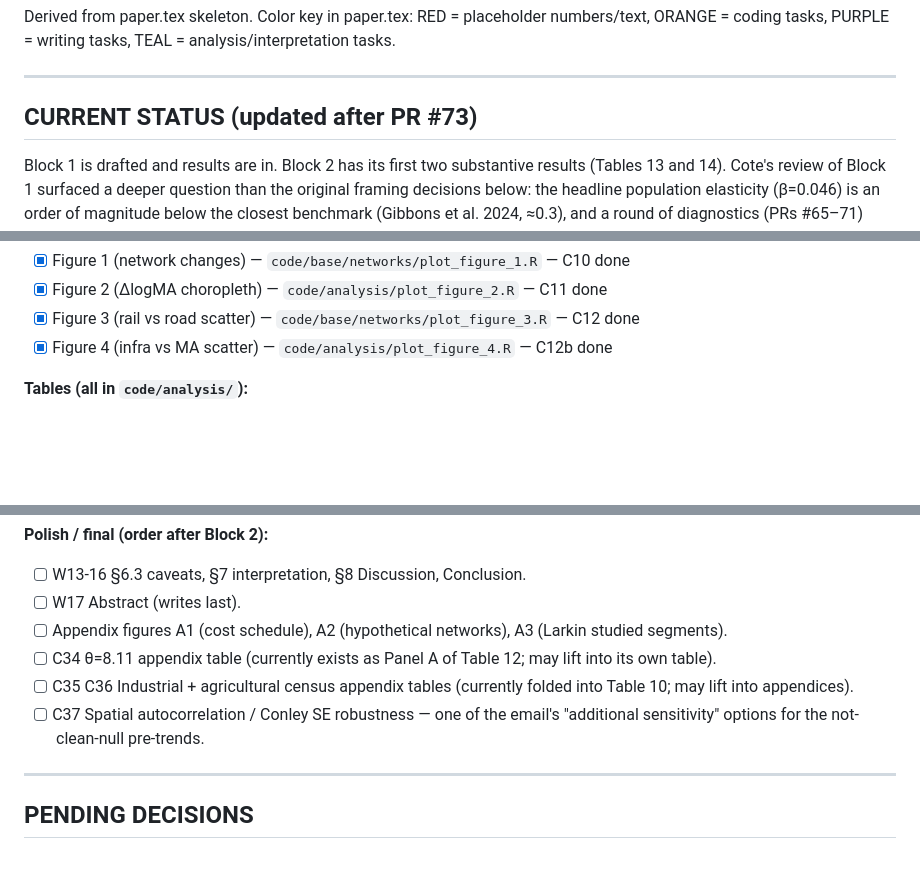
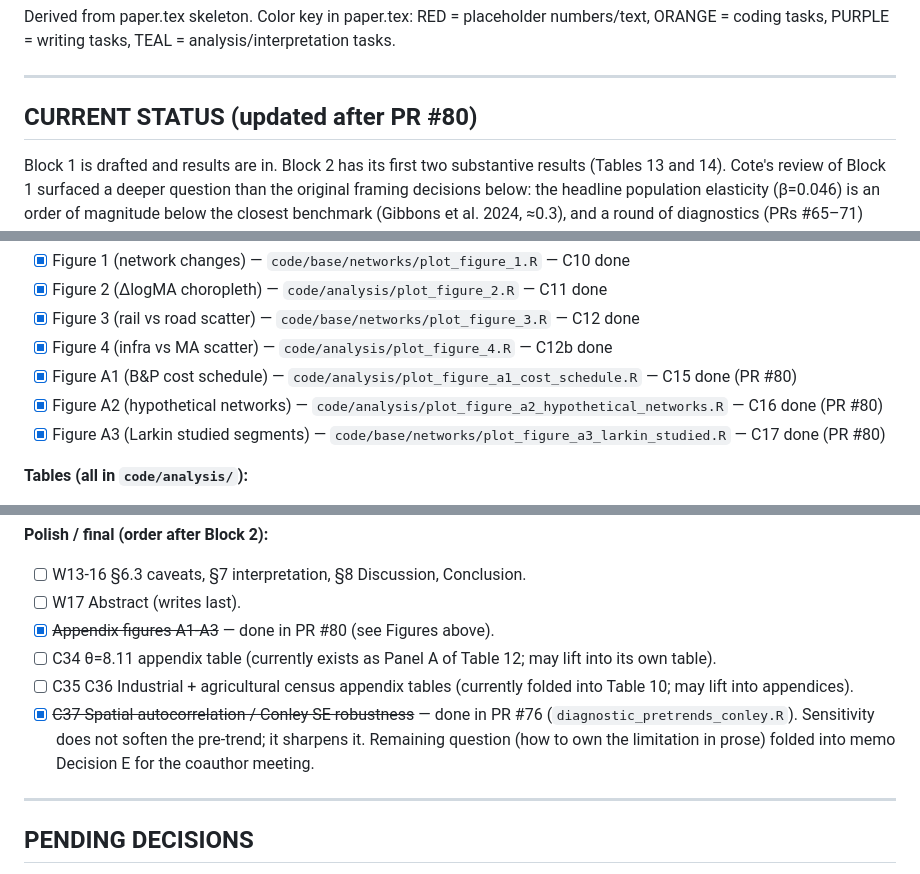
Before and after one commit to diegogentilepassaro/bimodal-transport-argentina, a Markdown page: .kiro/tasks.md, 3 parts joined by grey strips. Rendered like a GitHub page; blank space fills up the shorter version.

```diff
--- a/.kiro/tasks.md
+++ b/.kiro/tasks.md
@@ -4,7 +4,7 @@ Derived from paper.tex skeleton. Color key in paper.tex: RED = placeholder numbe
 
 ---
 
-## CURRENT STATUS (updated after PR #73)
+## CURRENT STATUS (updated after PR #80)
 
 Block 1 is drafted and results are in. Block 2 has its first two substantive
 results (Tables 13 and 14). Cote's review of Block 1 surfaced a deeper
@@ -63,6 +83,9 @@ The analysis side of Block 2 is otherwise underway (see below).
 - [x] Figure 2 (ΔlogMA choropleth) — `code/analysis/plot_figure_2.R` — C11 done
 - [x] Figure 3 (rail vs road scatter) — `code/base/networks/plot_figure_3.R` — C12 done
 - [x] Figure 4 (infra vs MA scatter) — `code/analysis/plot_figure_4.R` — C12b done
+- [x] Figure A1 (B&P cost schedule) — `code/analysis/plot_figure_a1_cost_schedule.R` — C15 done (PR #80)
+- [x] Figure A2 (hypothetical networks) — `code/analysis/plot_figure_a2_hypothetical_networks.R` — C16 done (PR #80)
+- [x] Figure A3 (Larkin studied segments) — `code/base/networks/plot_figure_a3_larkin_studied.R` — C17 done (PR #80)
 
 **Tables (all in `code/analysis/`):**
 - [x] Table 1 (network changes) — C18 partial (Table 1 done)
@@ -129,10 +152,10 @@ were already wired into the existing pipeline (Phase 2c of
 **Polish / final (order after Block 2):**
 - [ ] W13-16 §6.3 caveats, §7 interpretation, §8 Discussion, Conclusion.
 - [ ] W17 Abstract (writes last).
-- [ ] Appendix figures A1 (cost schedule), A2 (hypothetical networks), A3 (Larkin studied segments).
+- [x] ~~Appendix figures A1-A3~~ — done in PR #80 (see Figures above).
 - [ ] C34 θ=8.11 appendix table (currently exists as Panel A of Table 12; may lift into its own table).
 - [ ] C35 C36 Industrial + agricultural census appendix tables (currently folded into Table 10; may lift into appendices).
-- [ ] C37 Spatial autocorrelation / Conley SE robustness — one of the email's "additional sensitivity" options for the not-clean-null pre-trends.
+- [x] ~~C37 Spatial autocorrelation / Conley SE robustness~~ — done in PR #76 (`diagnostic_pretrends_conley.R`). Sensitivity does not soften the pre-trend; it sharpens it. Remaining question (how to own the limitation in prose) folded into memo Decision E for the coauthor meeting.
 
 ---
 
```
Also changed, not shown: other parts of .kiro/tasks.md (+25 -5 lines).
